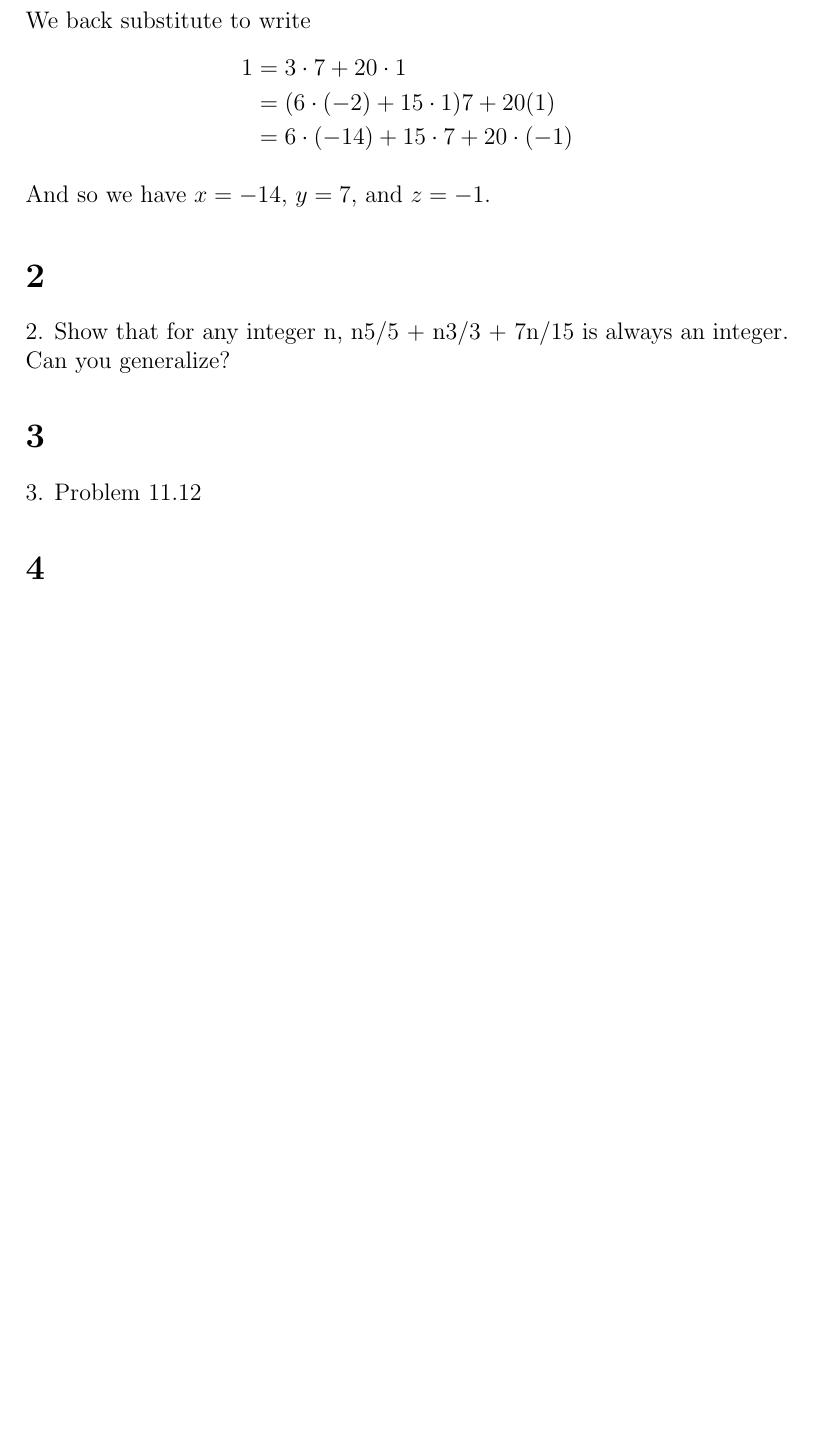
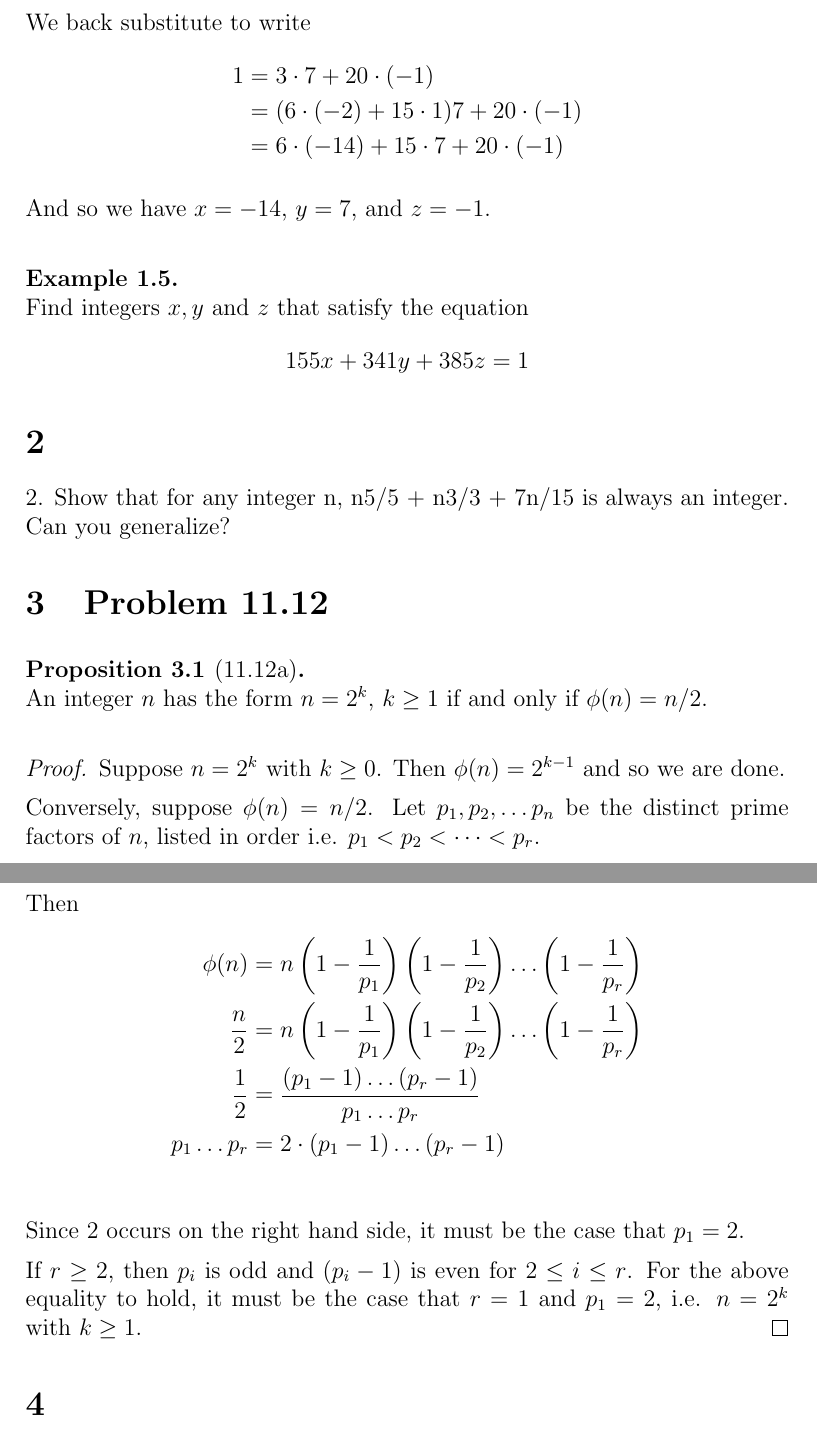
Before and after one commit to george-lamperis/latex, a LaTeX book (Math-435-Midterm/midterm.tex): part of page 3 of 3 before the commit and two parts of pages 3 and 4 of 4 after it, the two joined at a grey line, cut so that both start at the same text, the shorter picture padded with empty space. Compiled offline with pdfLaTeX.

Commit message:
I think 11.12a is done.

```diff
--- a/Math-435-Midterm/midterm.tex
+++ b/Math-435-Midterm/midterm.tex
@@ -125,13 +129,18 @@
 
     We back substitute to write
     \begin{align*}
-        1 &= 3 \cdot 7 + 20 \cdot 1 \\
-          &= (6 \cdot (-2) + 15 \cdot 1)7 + 20(1) \\
+        1 &= 3 \cdot 7 + 20 \cdot (-1) \\
+          &= (6 \cdot (-2) + 15 \cdot 1)7 + 20 \cdot (-1) \\
           &= 6 \cdot (-14) + 15 \cdot 7 + 20 \cdot (-1)
     \end{align*}
 
     And so we have $x = -14$, $y = 7$, and $z=-1$.
+\end{example}
 
+
+\begin{example}
+    Find integers $x, y$ and $z$ that satisfy the equation
+    \[155x + 341y + 385z = 1 \]
 \end{example}
 
 % ------------------------------------------------------------------------------
@@ -139,8 +148,40 @@
 \section{}
 2. Show that for any integer n, n5/5 + n3/3 + 7n/15 is always an integer. Can you generalize?
 
-\section{}
-3. Problem 11.12
+% ------------------------------------------------------------------------------
+% Problem 11.12
+% ------------------------------------------------------------------------------
+\section{Problem 11.12}
+
+\begin{prop}[11.12a]
+    An integer $n$ has the form $n=2^k$, $k \geq 1$ if and only if
+    $\phi(n) = n/2$.
+\end{prop}
+\begin{proof}
+    Suppose $n=2^k$ with $k \geq 0$. Then $\phi(n) = 2^{k-1}$ and so we are
+    done.
+
+    Conversely, suppose $\phi(n)=n/2$. Let $p_1, p_2, \dots p_n$ be the distinct
+    prime factors of $n$, listed in order i.e. $p_1 < p_2 < \cdots < p_r$.
+
+    Then
+    \begin{align*}
+        \phi(n) &= n \left( 1 - \dfrac{1}{p_1} \right) \left( 1 - \dfrac{1}{p_2} \right) \dots \left( 1 - \dfrac{1}{p_r} \right) \\
+        \dfrac{n}{2} &= n \left( 1 - \dfrac{1}{p_1} \right) \left( 1 - \dfrac{1}{p_2} \right) \dots \left( 1 - \dfrac{1}{p_r} \right) \\
+        \dfrac{1}{2} &= \dfrac{(p_1 - 1) \dots (p_r - 1)}{p_1 \dots p_r} \\
+        p_1 \dots p_r &= 2 \cdot (p_1 - 1) \dots (p_r - 1) \\
+    \end{align*}
+    Since 2 occurs on the right hand side, it must be the case that $p_1 = 2$.
+
+    If $r \geq 2$, then $p_i$ is odd and $(p_i - 1)$ is even for $2 \leq i \leq
+    r$.
+    For the above equality to hold, it must be the case that $r=1$ and $p_1 =
+    2$, i.e. $n=2^k$ with $k \geq 1.$
+\end{proof}
+
+
+% ------------------------------------------------------------------------------
+% ------------------------------------------------------------------------------
 \section{}
 4. Find all n such that  3|n-2, 5|n-3, 7|n-1. This should certainly remind you of the Chinese Remainder Theorem.
 \section{}
```
Also changed, not shown: Math-435-Midterm/midterm.tex (4 more changed lines).
